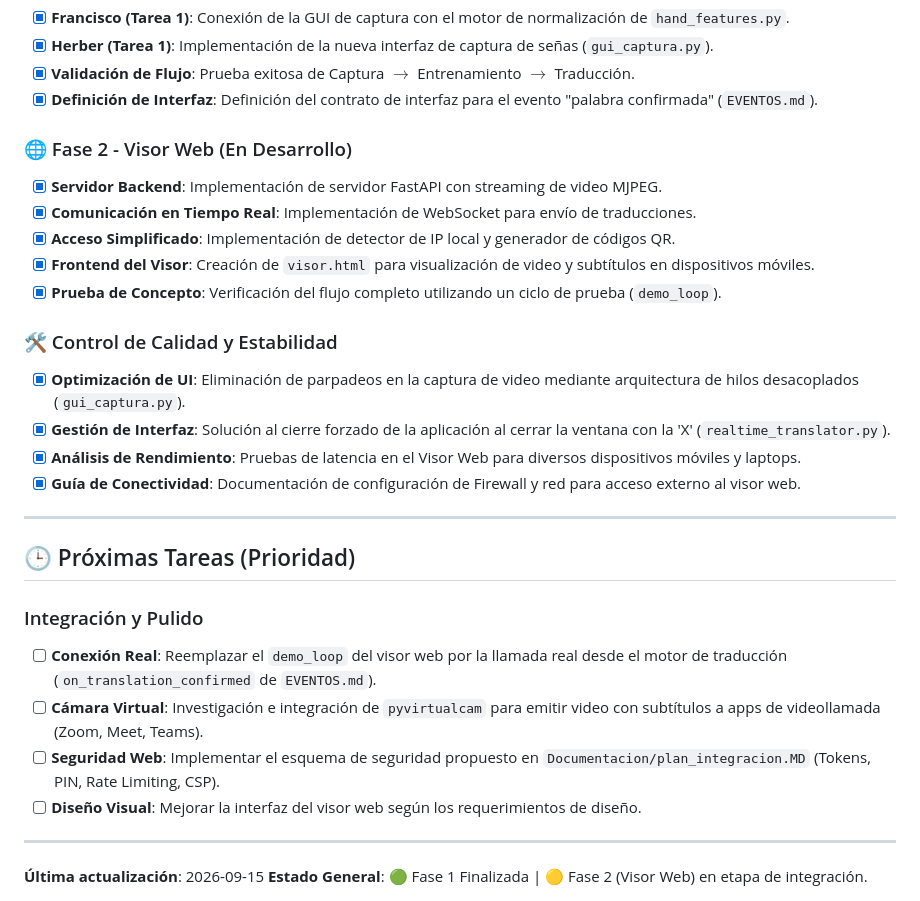
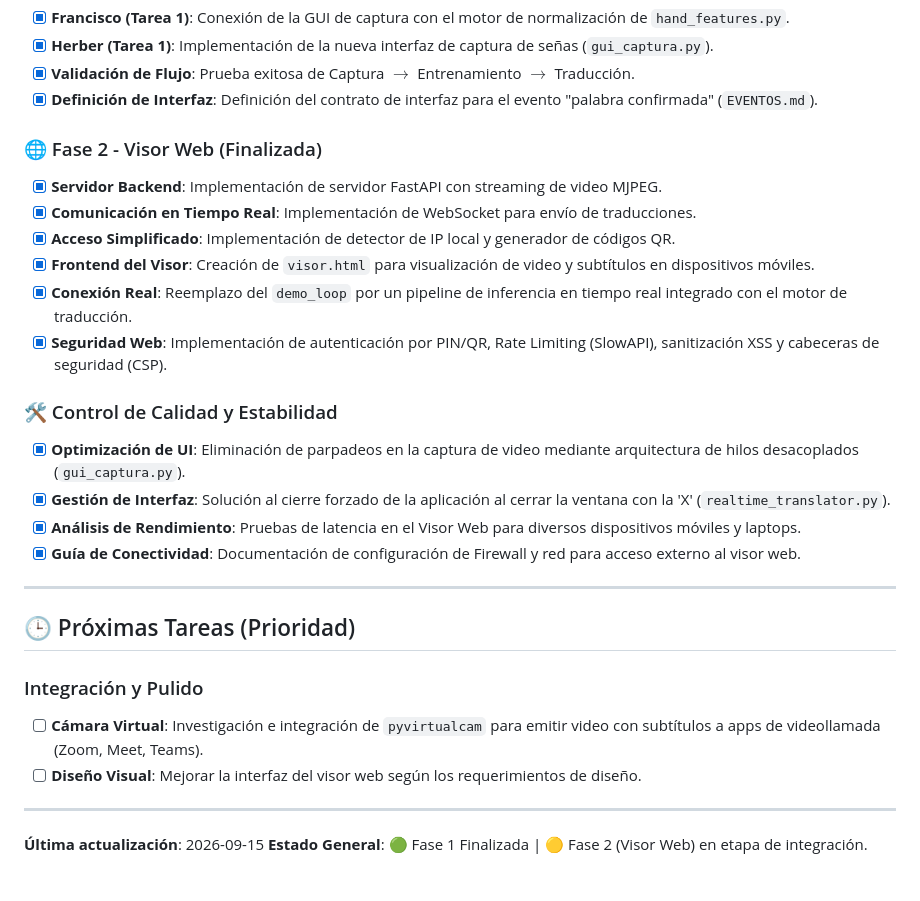
Before and after one commit to Shadow026/HandTalk, a Markdown page: STATUS.md, the part around the change. GitHub-like rendering.

Commit message:
Actualización de STATUS.md: Marcando Conexión Real y Seguridad Web como completadas

```diff
--- a/STATUS.md
+++ b/STATUS.md
@@ -18,12 +18,13 @@ Este documento sirve como registro rápido de las tareas completadas y el progre
 - [x] **Validación de Flujo**: Prueba exitosa de Captura $\rightarrow$ Entrenamiento $\rightarrow$ Traducción.
 - [x] **Definición de Interfaz**: Definición del contrato de interfaz para el evento "palabra confirmada" (`EVENTOS.md`).
 
-### 🌐 Fase 2 - Visor Web (En Desarrollo)
+### 🌐 Fase 2 - Visor Web (Finalizada)
 - [x] **Servidor Backend**: Implementación de servidor FastAPI con streaming de video MJPEG.
 - [x] **Comunicación en Tiempo Real**: Implementación de WebSocket para envío de traducciones.
 - [x] **Acceso Simplificado**: Implementación de detector de IP local y generador de códigos QR.
 - [x] **Frontend del Visor**: Creación de `visor.html` para visualización de video y subtítulos en dispositivos móviles.
-- [x] **Prueba de Concepto**: Verificación del flujo completo utilizando un ciclo de prueba (`demo_loop`).
+- [x] **Conexión Real**: Reemplazo del `demo_loop` por un pipeline de inferencia en tiempo real integrado con el motor de traducción.
+- [x] **Seguridad Web**: Implementación de autenticación por PIN/QR, Rate Limiting (SlowAPI), sanitización XSS y cabeceras de seguridad (CSP).
 
 ### 🛠️ Control de Calidad y Estabilidad
 - [x] **Optimización de UI**: Eliminación de parpadeos en la captura de video mediante arquitectura de hilos desacoplados (`gui_captura.py`).
@@ -36,9 +37,7 @@ Este documento sirve como registro rápido de las tareas completadas y el progre
 ## 🕒 Próximas Tareas (Prioridad)
 
 ### Integración y Pulido
-- [ ] **Conexión Real**: Reemplazar el `demo_loop` del visor web por la llamada real desde el motor de traducción (`on_translation_confirmed` de `EVENTOS.md`).
 - [ ] **Cámara Virtual**: Investigación e integración de `pyvirtualcam` para emitir video con subtítulos a apps de videollamada (Zoom, Meet, Teams).
-- [ ] **Seguridad Web**: Implementar el esquema de seguridad propuesto en `Documentacion/plan_integracion.MD` (Tokens, PIN, Rate Limiting, CSP).
 - [ ] **Diseño Visual**: Mejorar la interfaz del visor web según los requerimientos de diseño.
 
 ---
```
